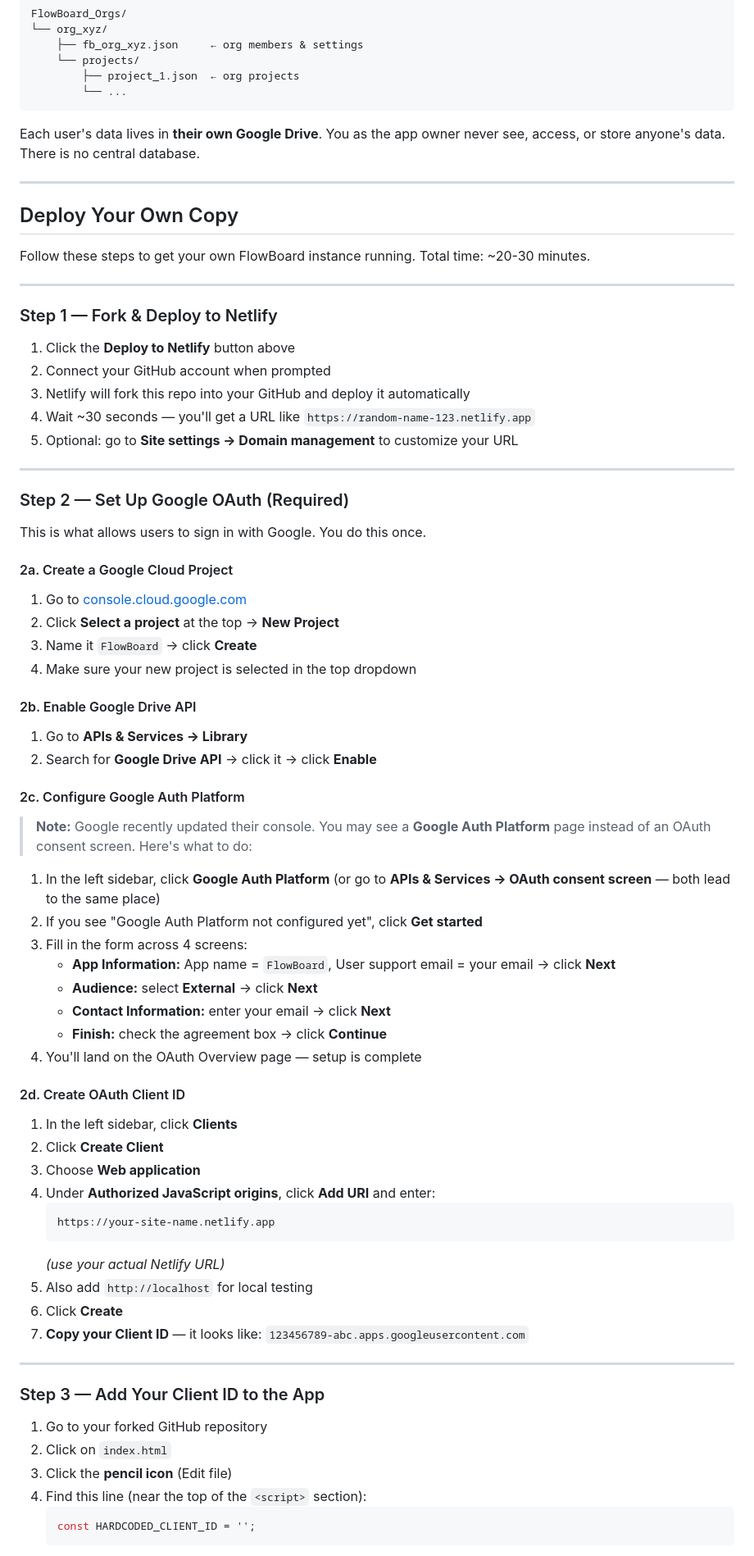
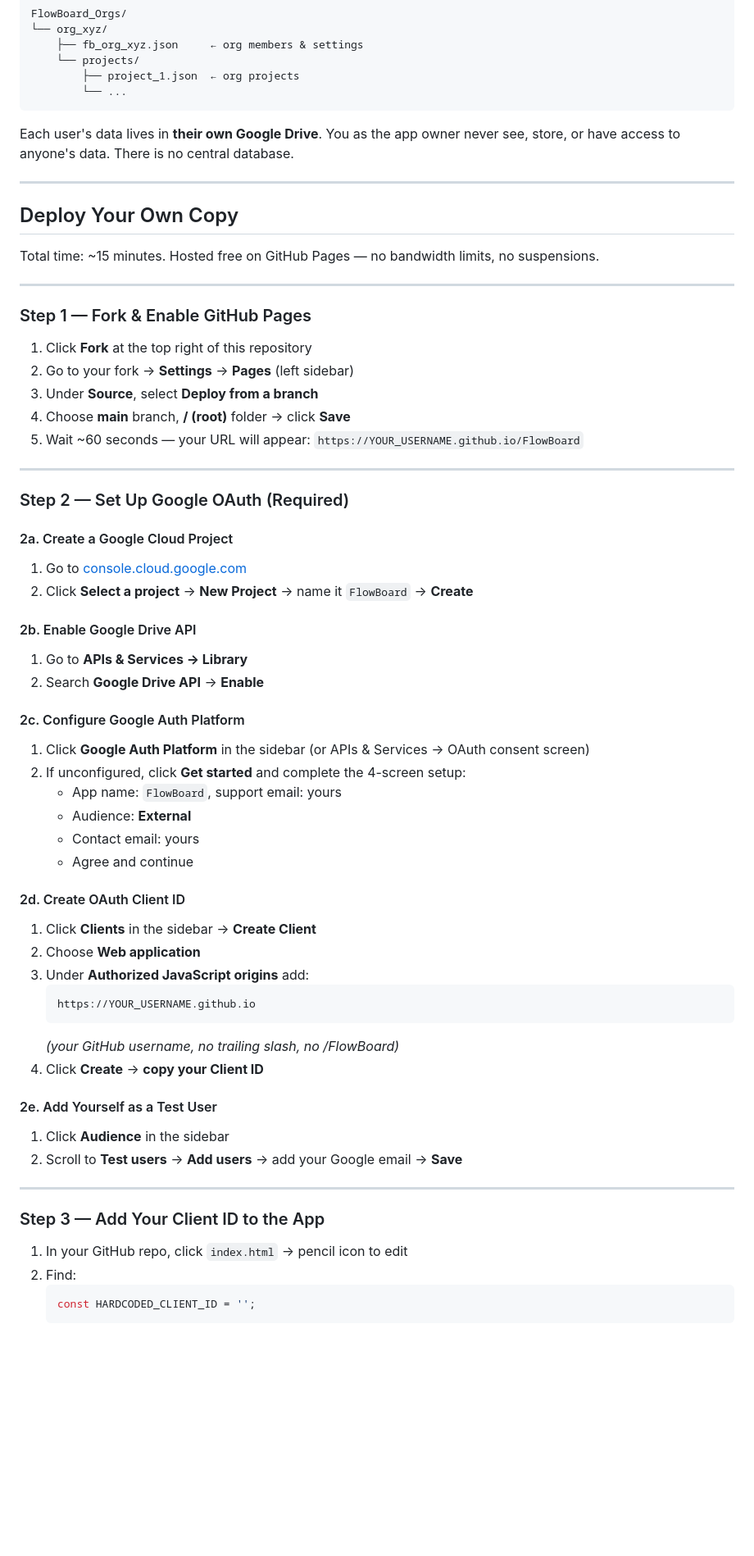
Before and after one commit to kylezwhite/FlowBoard, a Markdown page: README.md, the part around one of its changes. Shown at 82% size. Drawn GitHub-style; blank space fills up the shorter version.

````diff
--- a/README.md
+++ b/README.md
@@ -39,73 +45,64 @@ FlowBoard_Orgs/
         └── ...
 ```
 
-Each user's data lives in **their own Google Drive**. You as the app owner never see, access, or store anyone's data. There is no central database.
+Each user's data lives in **their own Google Drive**. You as the app owner never see, store, or have access to anyone's data. There is no central database.
 
 ---
 
 ## Deploy Your Own Copy
 
-Follow these steps to get your own FlowBoard instance running. Total time: ~20-30 minutes.
+Total time: ~15 minutes. Hosted free on GitHub Pages — no bandwidth limits, no suspensions.
 
 ---
 
-### Step 1 — Fork & Deploy to Netlify
+### Step 1 — Fork & Enable GitHub Pages
 
-1. Click the **Deploy to Netlify** button above
-2. Connect your GitHub account when prompted
-3. Netlify will fork this repo into your GitHub and deploy it automatically
-4. Wait ~30 seconds — you'll get a URL like `https://random-name-123.netlify.app`
-5. Optional: go to **Site settings → Domain management** to customize your URL
+1. Click **Fork** at the top right of this repository
+2. Go to your fork → **Settings** → **Pages** (left sidebar)
+3. Under **Source**, select **Deploy from a branch**
+4. Choose **main** branch, **/ (root)** folder → click **Save**
+5. Wait ~60 seconds — your URL will appear: `https://YOUR_USERNAME.github.io/FlowBoard`
 
 ---
 
 ### Step 2 — Set Up Google OAuth (Required)
 
-This is what allows users to sign in with Google. You do this once.
-
 #### 2a. Create a Google Cloud Project
 1. Go to [console.cloud.google.com](https://console.cloud.google.com)
-2. Click **Select a project** at the top → **New Project**
-3. Name it `FlowBoard` → click **Create**
-4. Make sure your new project is selected in the top dropdown
+2. Click **Select a project** → **New Project** → name it `FlowBoard` → **Create**
 
 #### 2b. Enable Google Drive API
 1. Go to **APIs & Services → Library**
-2. Search for **Google Drive API** → click it → click **Enable**
+2. Search **Google Drive API** → **Enable**
 
 #### 2c. Configure Google Auth Platform
-> **Note:** Google recently updated their console. You may see a **Google Auth Platform** page instead of an OAuth consent screen. Here's what to do:
-
-1. In the left sidebar, click **Google Auth Platform** (or go to **APIs & Services → OAuth consent screen** — both lead to the same place)
-2. If you see "Google Auth Platform not configured yet", click **Get started**
-3. Fill in the form across 4 screens:
-   - **App Information:** App name = `FlowBoard`, User support email = your email → click **Next**
-   - **Audience:** select **External** → click **Next**
-   - **Contact Information:** enter your email → click **Next**
-   - **Finish:** check the agreement box → click **Continue**
-4. You'll land on the OAuth Overview page — setup is complete
+1. Click **Google Auth Platform** in the sidebar (or APIs & Services → OAuth consent screen)
+2. If unconfigured, click **Get started** and complete the 4-screen setup:
+   - App name: `FlowBoard`, support email: yours
+   - Audience: **External**
+   - Contact email: yours
+   - Agree and continue
 
 #### 2d. Create OAuth Client ID
-1. In the left sidebar, click **Clients**
-2. Click **Create Client**
-3. Choose **Web application**
-4. Under **Authorized JavaScript origins**, click **Add URI** and enter:
+1. Click **Clients** in the sidebar → **Create Client**
+2. Choose **Web application**
+3. Under **Authorized JavaScript origins** add:
    ```
-   https://your-site-name.netlify.app
+   https://YOUR_USERNAME.github.io
    ```
-   *(use your actual Netlify URL)*
-5. Also add `http://localhost` for local testing
-6. Click **Create**
-7. **Copy your Client ID** — it looks like: `123456789-abc.apps.googleusercontent.com`
+   *(your GitHub username, no trailing slash, no /FlowBoard)*
+4. Click **Create** → **copy your Client ID**
+
+#### 2e. Add Yourself as a Test User
+1. Click **Audience** in the sidebar
+2. Scroll to **Test users** → **Add users** → add your Google email → **Save**
 
 ---
 
 ### Step 3 — Add Your Client ID to the App
 
-1. Go to your forked GitHub repository
-2. Click on `index.html`
-3. Click the **pencil icon** (Edit file)
-4. Find this line (near the top of the `<script>` section):
+1. In your GitHub repo, click `index.html` → pencil icon to edit
+2. Find:
    ```javascript
    const HARDCODED_CLIENT_ID = '';
    ```
````
Also changed, not shown: other parts of README.md (+43 -50 lines).
